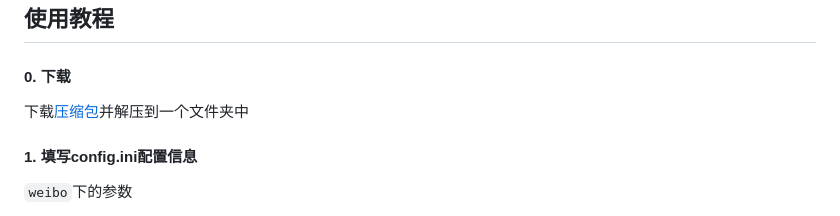
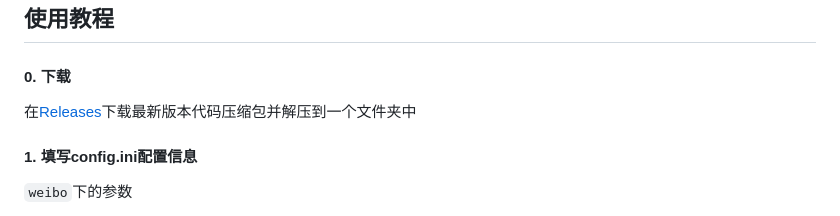
Before and after one commit to kirayomato/vtb_dynamic_push, a Markdown page: README.md, the part around the change. Drawn GitHub-style.

```diff
--- a/README.md
+++ b/README.md
@@ -31,7 +31,7 @@
 ## 使用教程
 
 #### 0. 下载
-下载[压缩包](https://codeload.github.com/kirayomato/vtb_dynamic_push/zip/refs/heads/main)并解压到一个文件夹中
+在[Releases](https://github.com/kirayomato/vtb_dynamic_push/releases)下载最新版本代码压缩包并解压到一个文件夹中
 
 #### 1. 填写config.ini配置信息
 
```
